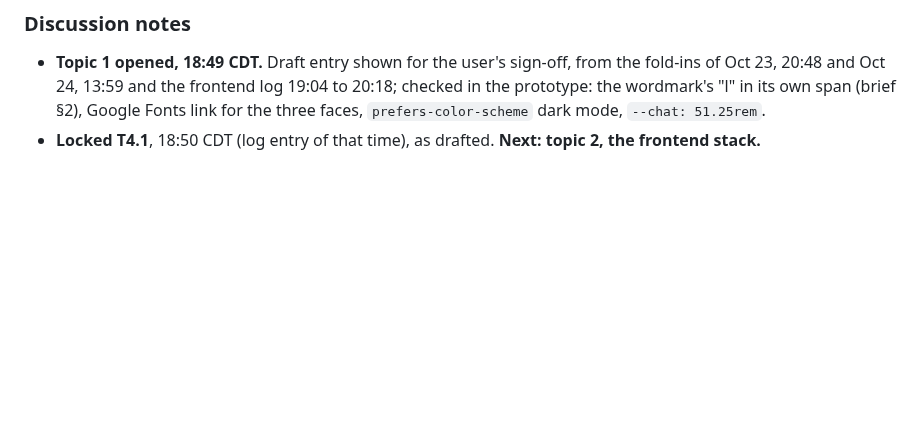
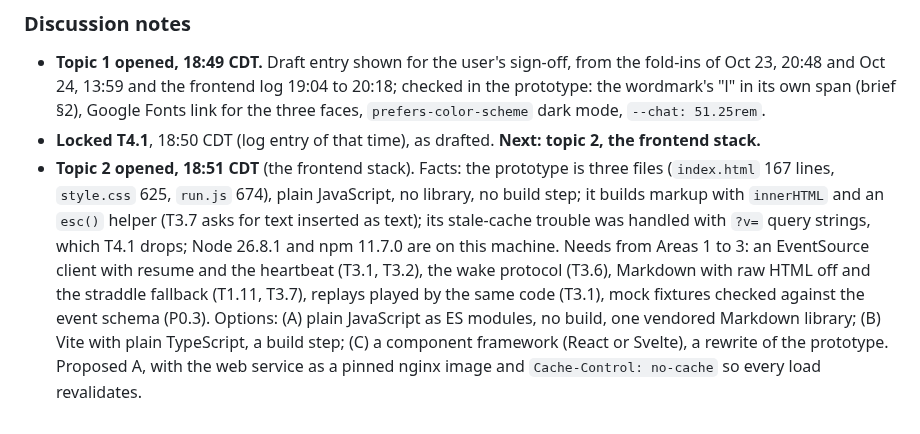
Before and after one commit to NguyenTran2002/probable-clause, a Markdown page: docs/design/phase3-working.md, the part around the change. GitHub-like rendering; blank space fills up the shorter version.

Commit message:
Phase 3 working doc: topic 2 opened, the frontend stack
Co-Authored-By: Claude Opus 5.5 <noreply@anthropic.com>

```diff
--- a/docs/design/phase3-working.md
+++ b/docs/design/phase3-working.md
@@ -312,3 +312,4 @@ Facts in brief §7, the frontend direction folded into `BUILD_LOG.md` (Oct 23, 2
 
 - **Topic 1 opened, 18:49 CDT.** Draft entry shown for the user's sign-off, from the fold-ins of Oct 23, 20:48 and Oct 24, 13:59 and the frontend log 19:04 to 20:18; checked in the prototype: the wordmark's "l" in its own span (brief §2), Google Fonts link for the three faces, `prefers-color-scheme` dark mode, `--chat: 51.25rem`.
 - **Locked T4.1**, 18:50 CDT (log entry of that time), as drafted. **Next: topic 2, the frontend stack.**
+- **Topic 2 opened, 18:51 CDT** (the frontend stack). Facts: the prototype is three files (`index.html` 167 lines, `style.css` 625, `run.js` 674), plain JavaScript, no library, no build step; it builds markup with `innerHTML` and an `esc()` helper (T3.7 asks for text inserted as text); its stale-cache trouble was handled with `?v=` query strings, which T4.1 drops; Node 26.8.1 and npm 11.7.0 are on this machine. Needs from Areas 1 to 3: an EventSource client with resume and the heartbeat (T3.1, T3.2), the wake protocol (T3.6), Markdown with raw HTML off and the straddle fallback (T1.11, T3.7), replays played by the same code (T3.1), mock fixtures checked against the event schema (P0.3). Options: (A) plain JavaScript as ES modules, no build, one vendored Markdown library; (B) Vite with plain TypeScript, a build step; (C) a component framework (React or Svelte), a rewrite of the prototype. Proposed A, with the web service as a pinned nginx image and `Cache-Control: no-cache` so every load revalidates.
```
